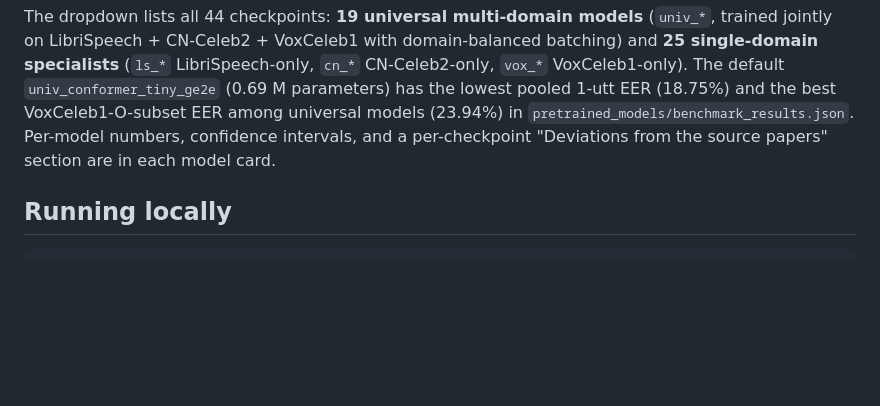
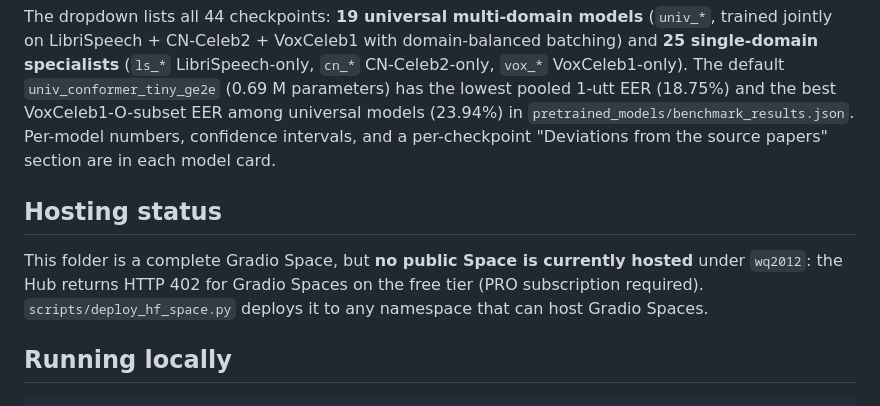
Before and after one commit to wq2012/FlaxSpeaker, a Markdown page: hf_space/README.md, the part around the change. Rendered like a GitHub page; blank space fills up the shorter version.

````diff
--- a/hf_space/README.md
+++ b/hf_space/README.md
@@ -47,6 +47,10 @@ All 44 selectable checkpoints were trained for **400 gradient steps × 32 uttera
 
 The dropdown lists all 44 checkpoints: **19 universal multi-domain models** (`univ_*`, trained jointly on LibriSpeech + CN-Celeb2 + VoxCeleb1 with domain-balanced batching) and **25 single-domain specialists** (`ls_*` LibriSpeech-only, `cn_*` CN-Celeb2-only, `vox_*` VoxCeleb1-only). The default `univ_conformer_tiny_ge2e` (0.69 M parameters) has the lowest pooled 1-utt EER (18.75%) and the best VoxCeleb1-O-subset EER among universal models (23.94%) in `pretrained_models/benchmark_results.json`. Per-model numbers, confidence intervals, and a per-checkpoint "Deviations from the source papers" section are in each model card.
 
+## Hosting status
+
+This folder is a complete Gradio Space, but **no public Space is currently hosted** under `wq2012`: the Hub returns HTTP 402 for Gradio Spaces on the free tier (PRO subscription required). `scripts/deploy_hf_space.py` deploys it to any namespace that can host Gradio Spaces.
+
 ## Running locally
 
 ```bash
````
Also changed, not shown: README.md (+1 -1 lines).
